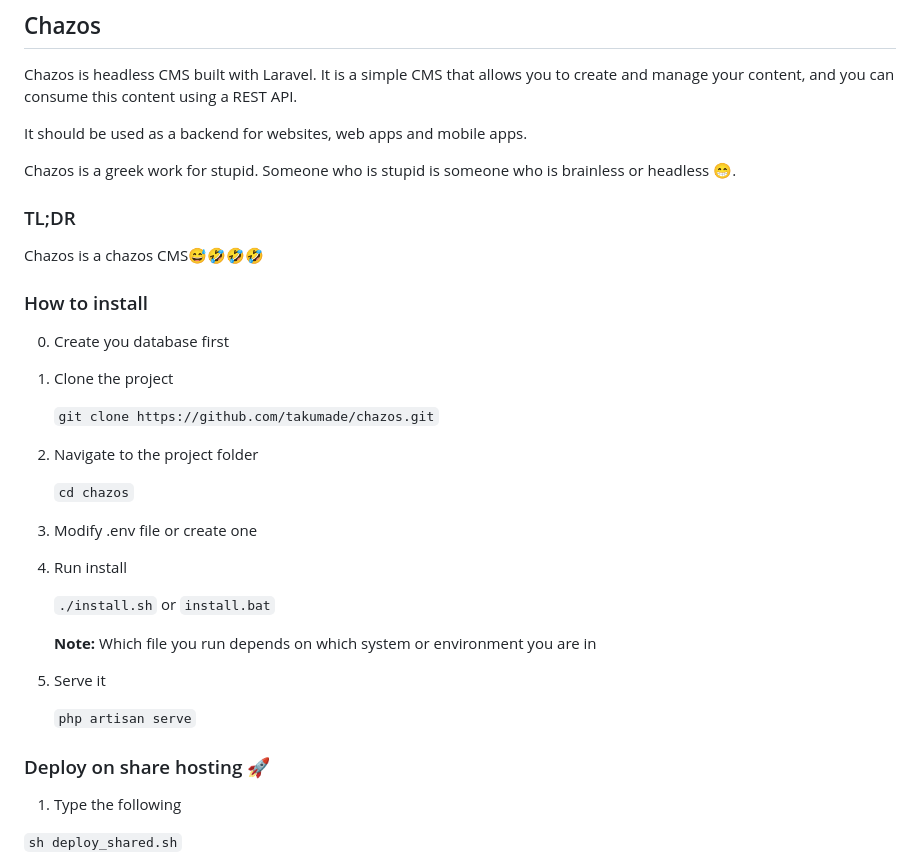
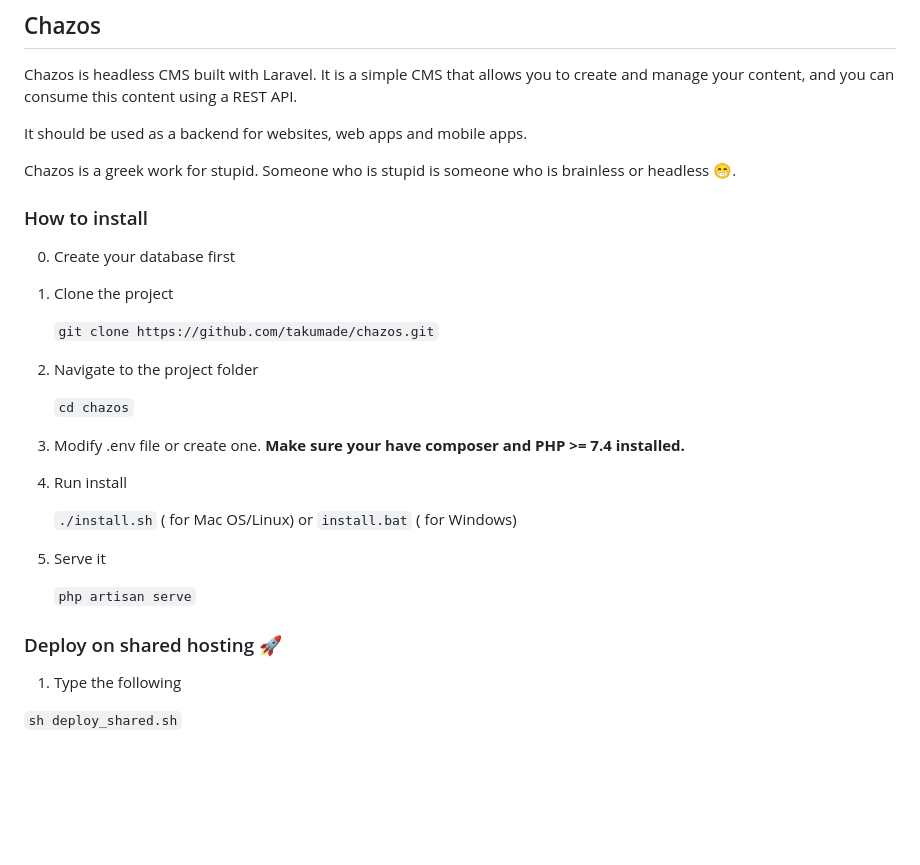
Before and after one commit to Chazos/chazos, a Markdown page: README.md, the part around one of its changes. GitHub-like rendering; blank space fills up the shorter version.

```diff
--- a/README.md
+++ b/README.md
@@ -6,12 +6,10 @@ It should be used as a backend for websites, web apps and mobile apps.
 
 Chazos is a greek work for stupid. Someone who is stupid is someone who is brainless or headless 😁.
 
-### TL;DR
-Chazos is a chazos CMS😅🤣🤣🤣
 
 ### How to install
 
-0. Create you database first
+0. Create your database first
 
 1. Clone the project
 
@@ -21,21 +19,19 @@ Chazos is a chazos CMS😅🤣🤣🤣
 
     `cd chazos`
 
-3. Modify .env file or create one
+3. Modify .env file or create one. **Make sure your have composer and PHP >= 7.4 installed.**
 
 
 4.  Run install
 
-    `./install.sh`  or `install.bat`
-
-    **Note:** Which file you run depends on which system or  environment you are in
+    `./install.sh` ( for Mac OS/Linux)  or `install.bat` ( for Windows)
 
 8. Serve it
 
     `php artisan serve`
 
 
-### Deploy on share hosting 🚀
+### Deploy on shared hosting 🚀
 
 1. Type the following
 
```
Also changed, not shown: other parts of README.md (+21 -0 lines), readme_images/chazos_dashboard.png (added), readme_images/chazos_modal.png (added), readme_images/chazos_settings.png (added), readme_images/chazos_tablebuilder.png (added), readme_images/chazos_tablebuilder2.png (added), readme_images/chazos_tables.png (added).
